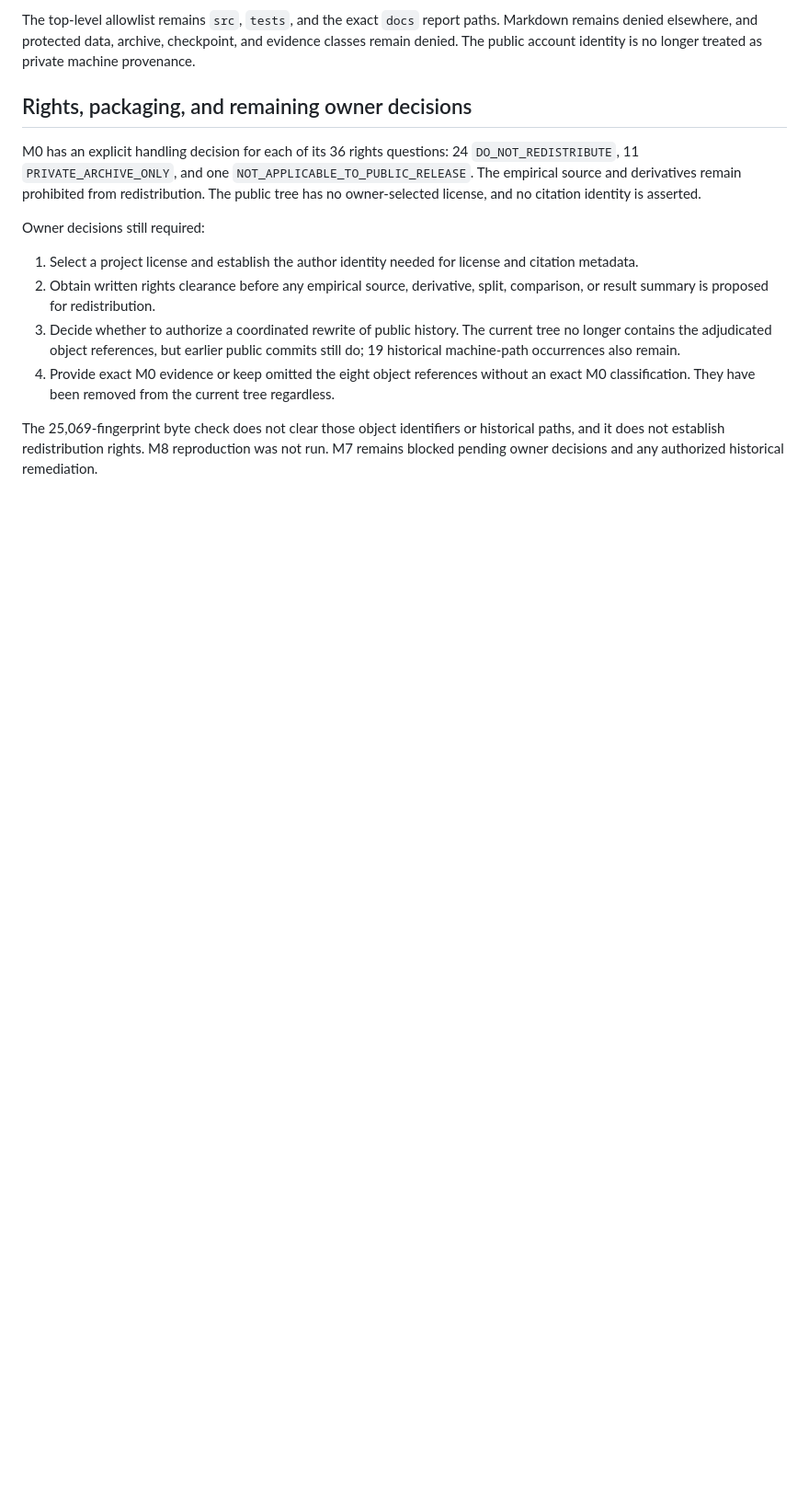
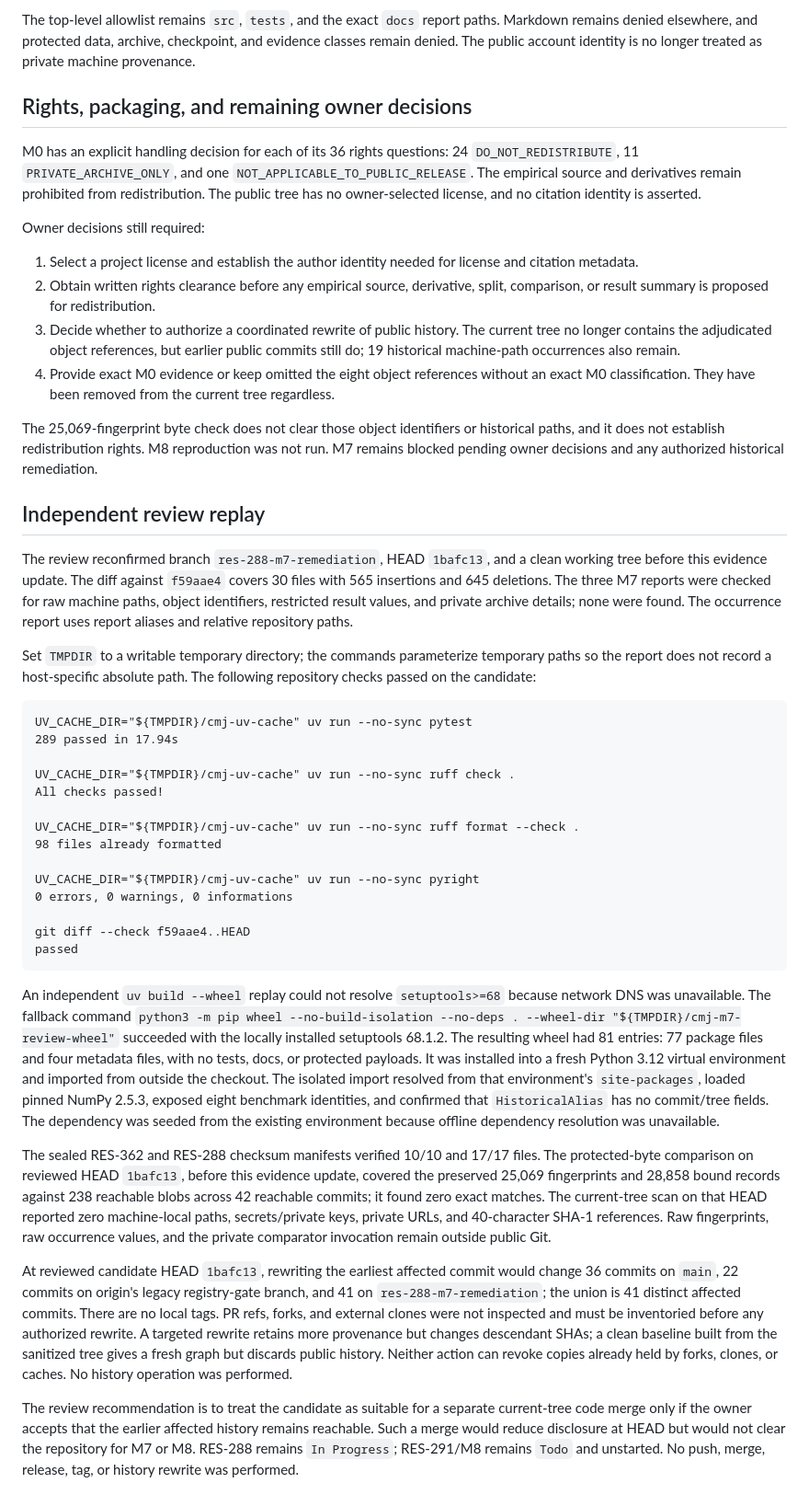
Before and after one commit to Litju/CMJRecoveryDynamicsBench, a Markdown page: docs/M7_QUALIFICATION.md, the part around the change. Shown at 92% size. Rendered like a GitHub page; blank space fills up the shorter version.

Commit message:
docs: record independent M7 review replay

````diff
--- a/docs/M7_QUALIFICATION.md
+++ b/docs/M7_QUALIFICATION.md
@@ -58,3 +58,34 @@ Owner decisions still required:
 4. Provide exact M0 evidence or keep omitted the eight object references without an exact M0 classification. They have been removed from the current tree regardless.
 
 The 25,069-fingerprint byte check does not clear those object identifiers or historical paths, and it does not establish redistribution rights. M8 reproduction was not run. M7 remains blocked pending owner decisions and any authorized historical remediation.
+
+## Independent review replay
+
+The review reconfirmed branch `res-288-m7-remediation`, HEAD `1bafc13`, and a clean working tree before this evidence update. The diff against `f59aae4` covers 30 files with 565 insertions and 645 deletions. The three M7 reports were checked for raw machine paths, object identifiers, restricted result values, and private archive details; none were found. The occurrence report uses report aliases and relative repository paths.
+
+Set `TMPDIR` to a writable temporary directory; the commands parameterize temporary paths so the report does not record a host-specific absolute path. The following repository checks passed on the candidate:
+
+```text
+UV_CACHE_DIR="${TMPDIR}/cmj-uv-cache" uv run --no-sync pytest
+289 passed in 17.94s
+
+UV_CACHE_DIR="${TMPDIR}/cmj-uv-cache" uv run --no-sync ruff check .
+All checks passed!
+
+UV_CACHE_DIR="${TMPDIR}/cmj-uv-cache" uv run --no-sync ruff format --check .
+98 files already formatted
+
+UV_CACHE_DIR="${TMPDIR}/cmj-uv-cache" uv run --no-sync pyright
+0 errors, 0 warnings, 0 informations
+
+git diff --check f59aae4..HEAD
+passed
+```
+
+An independent `uv build --wheel` replay could not resolve `setuptools>=68` because network DNS was unavailable. The fallback command `python3 -m pip wheel --no-build-isolation --no-deps . --wheel-dir "${TMPDIR}/cmj-m7-review-wheel"` succeeded with the locally installed setuptools 68.1.2. The resulting wheel had 81 entries: 77 package files and four metadata files, with no tests, docs, or protected payloads. It was installed into a fresh Python 3.12 virtual environment and imported from outside the checkout. The isolated import resolved from that environment's `site-packages`, loaded pinned NumPy 2.5.3, exposed eight benchmark identities, and confirmed that `HistoricalAlias` has no commit/tree fields. The dependency was seeded from the existing environment because offline dependency resolution was unavailable.
+
+The sealed RES-362 and RES-288 checksum manifests verified 10/10 and 17/17 files. The protected-byte comparison on reviewed HEAD `1bafc13`, before this evidence update, covered the preserved 25,069 fingerprints and 28,858 bound records against 238 reachable blobs across 42 reachable commits; it found zero exact matches. The current-tree scan on that HEAD reported zero machine-local paths, secrets/private keys, private URLs, and 40-character SHA-1 references. Raw fingerprints, raw occurrence values, and the private comparator invocation remain outside public Git.
+
+At reviewed candidate HEAD `1bafc13`, rewriting the earliest affected commit would change 36 commits on `main`, 22 commits on origin's legacy registry-gate branch, and 41 on `res-288-m7-remediation`; the union is 41 distinct affected commits. There are no local tags. PR refs, forks, and external clones were not inspected and must be inventoried before any authorized rewrite. A targeted rewrite retains more provenance but changes descendant SHAs; a clean baseline built from the sanitized tree gives a fresh graph but discards public history. Neither action can revoke copies already held by forks, clones, or caches. No history operation was performed.
+
+The review recommendation is to treat the candidate as suitable for a separate current-tree code merge only if the owner accepts that the earlier affected history remains reachable. Such a merge would reduce disclosure at HEAD but would not clear the repository for M7 or M8. RES-288 remains `In Progress`; RES-291/M8 remains `Todo` and unstarted. No push, merge, release, tag, or history rewrite was performed.
````
